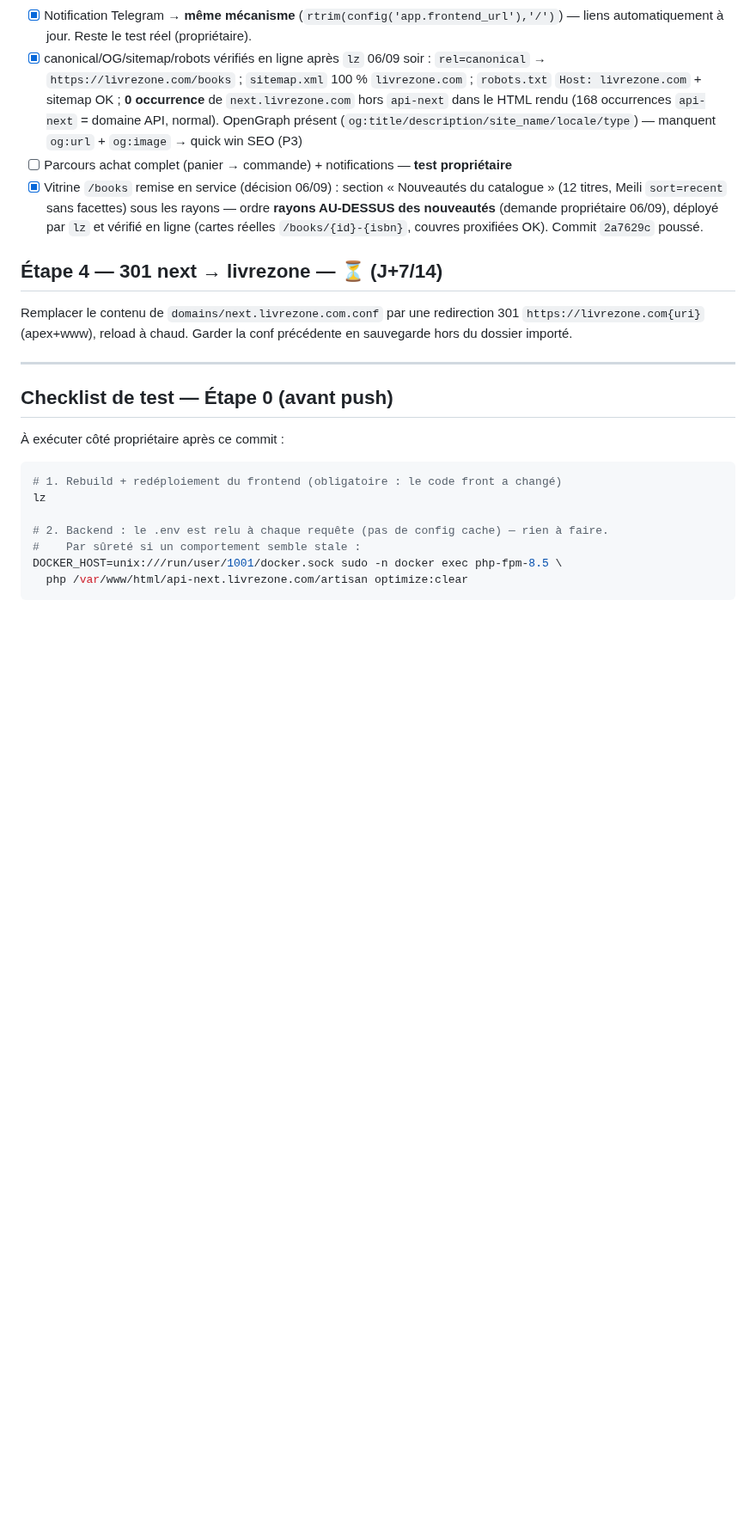
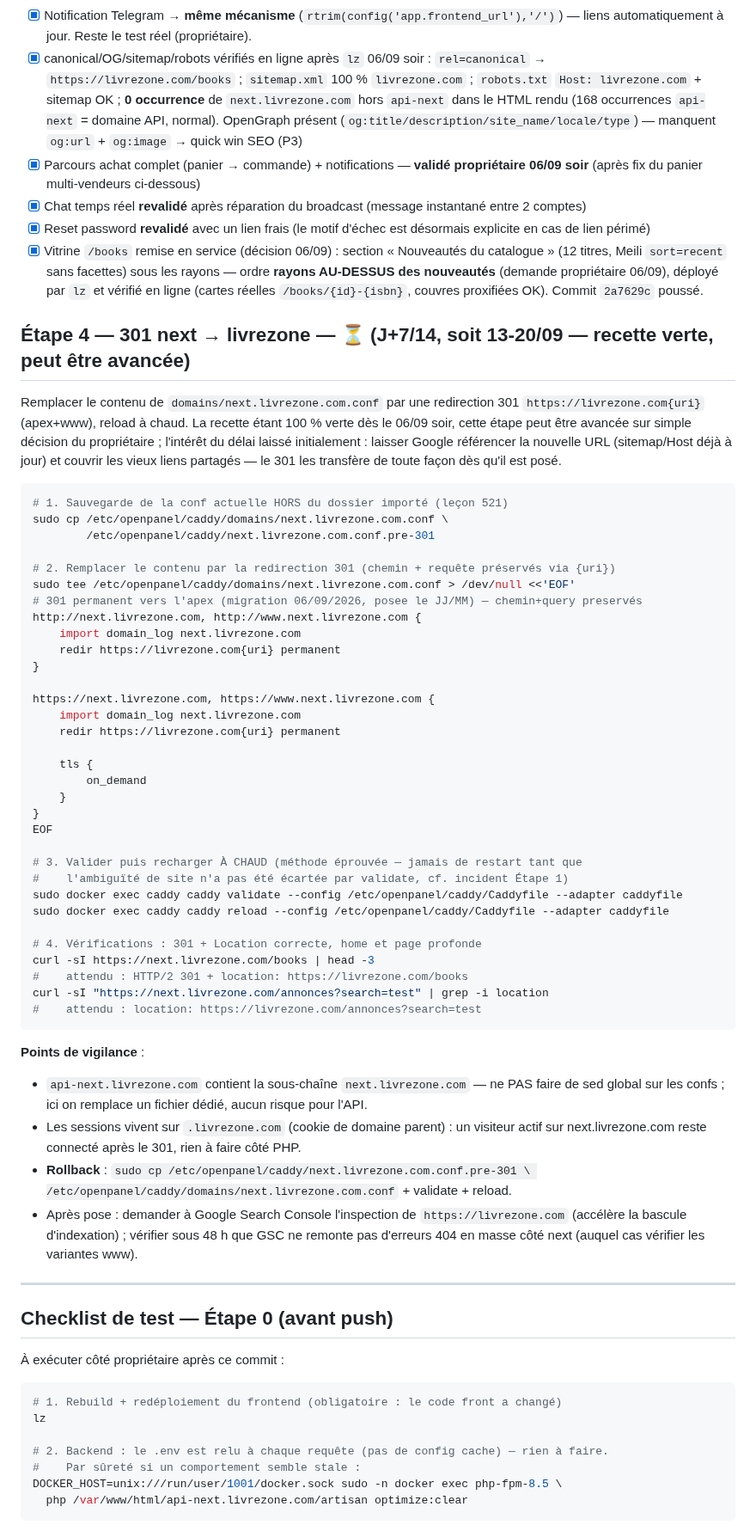
Before and after one commit to livrezone-ops/livrezone-next-monorepo, a Markdown page: api-next.livrezone.com/.agents/MIGRATION-livrezone-com-2026-09-06.md, the part around one of its changes. Shown at 86% size. Drawn GitHub-style; blank space fills up the shorter version.

Commit message:
docs(migration): recette etape 3 validee propriétaire 06/09 soir (chat/panier/reset 100%) ; etape 4 301 documentee avec conf et commandes pretes

````diff
--- a/api-next.livrezone.com/.agents/MIGRATION-livrezone-com-2026-09-06.md
+++ b/api-next.livrezone.com/.agents/MIGRATION-livrezone-com-2026-09-06.md
@@ -142,12 +143,60 @@ Automatique via `FRONTEND_URL` : CORS (`config/cors.php` ajoute l'origine valid
 - [x] Email reset password + vérification → **code piloté par `FRONTEND_URL=https://livrezone.com`** (Étapes 0a + 2 : notifications, mails, `NotificationContentService` ne contiennent plus d'URL en dur). Reste le test réel d'envoi (propriétaire).
 - [x] Notification Telegram → **même mécanisme** (`rtrim(config('app.frontend_url'),'/')`) — liens automatiquement à jour. Reste le test réel (propriétaire).
 - [x] canonical/OG/sitemap/robots vérifiés en ligne après `lz` 06/09 soir : `rel=canonical` → `https://livrezone.com/books` ; `sitemap.xml` 100 % `livrezone.com` ; `robots.txt` `Host: livrezone.com` + sitemap OK ; **0 occurrence** de `next.livrezone.com` hors `api-next` dans le HTML rendu (168 occurrences `api-next` = domaine API, normal). OpenGraph présent (`og:title/description/site_name/locale/type`) — manquent `og:url` + `og:image` → quick win SEO (P3)
-- [ ] Parcours achat complet (panier → commande) + notifications — **test propriétaire**
+- [x] Parcours achat complet (panier → commande) + notifications — **validé propriétaire 06/09 soir** (après fix du panier multi-vendeurs ci-dessous)
+- [x] Chat temps réel **revalidé** après réparation du broadcast (message instantané entre 2 comptes)
+- [x] Reset password **revalidé** avec un lien frais (le motif d'échec est désormais explicite en cas de lien périmé)
 - [x] Vitrine `/books` remise en service (décision 06/09) : section « Nouveautés du catalogue » (12 titres, Meili `sort=recent` sans facettes) sous les rayons — ordre **rayons AU-DESSUS des nouveautés** (demande propriétaire 06/09), déployé par `lz` et vérifié en ligne (cartes réelles `/books/{id}-{isbn}`, couvres proxifiées OK). Commit `2a7629c` poussé.
 
-## Étape 4 — 301 next → livrezone — ⏳ (J+7/14)
+## Étape 4 — 301 next → livrezone — ⏳ (J+7/14, soit 13-20/09 — recette verte, peut être avancée)
 
-Remplacer le contenu de `domains/next.livrezone.com.conf` par une redirection 301 `https://livrezone.com{uri}` (apex+www), reload à chaud. Garder la conf précédente en sauvegarde hors du dossier importé.
+Remplacer le contenu de `domains/next.livrezone.com.conf` par une redirection 301 `https://livrezone.com{uri}` (apex+www), reload à chaud. La recette étant 100 % verte dès le 06/09 soir, cette étape peut être avancée sur simple décision du propriétaire ; l'intérêt du délai laissé initialement : laisser Google référencer la nouvelle URL (sitemap/Host déjà à jour) et couvrir les vieux liens partagés — le 301 les transfère de toute façon dès qu'il est posé.
+
+```bash
+# 1. Sauvegarde de la conf actuelle HORS du dossier importé (leçon 521)
+sudo cp /etc/openpanel/caddy/domains/next.livrezone.com.conf \
+        /etc/openpanel/caddy/next.livrezone.com.conf.pre-301
+
+# 2. Remplacer le contenu par la redirection 301 (chemin + requête préservés via {uri})
+sudo tee /etc/openpanel/caddy/domains/next.livrezone.com.conf > /dev/null <<'EOF'
+# 301 permanent vers l'apex (migration 06/09/2026, posee le JJ/MM) — chemin+query preservés
+http://next.livrezone.com, http://www.next.livrezone.com {
+    import domain_log next.livrezone.com
+    redir https://livrezone.com{uri} permanent
+}
+
+https://next.livrezone.com, https://www.next.livrezone.com {
+    import domain_log next.livrezone.com
+    redir https://livrezone.com{uri} permanent
+
+    tls {
+        on_demand
+    }
+}
+EOF
+
+# 3. Valider puis recharger À CHAUD (méthode éprouvée — jamais de restart tant que
+#    l'ambiguïté de site n'a pas été écartée par validate, cf. incident Étape 1)
+sudo docker exec caddy caddy validate --config /etc/openpanel/caddy/Caddyfile --adapter caddyfile
+sudo docker exec caddy caddy reload --config /etc/openpanel/caddy/Caddyfile --adapter caddyfile
+
+# 4. Vérifications : 301 + Location correcte, home et page profonde
+curl -sI https://next.livrezone.com/books | head -3
+#    attendu : HTTP/2 301 + location: https://livrezone.com/books
+curl -sI "https://next.livrezone.com/annonces?search=test" | grep -i location
+#    attendu : location: https://livrezone.com/annonces?search=test
+```
+
+**Points de vigilance** :
+- `api-next.livrezone.com` contient la sous-chaîne `next.livrezone.com` — ne PAS faire de
+  sed global sur les confs ; ici on remplace un fichier dédié, aucun risque pour l'API.
+- Les sessions vivent sur `.livrezone.com` (cookie de domaine parent) : un visiteur actif
+  sur next.livrezone.com reste connecté après le 301, rien à faire côté PHP.
+- **Rollback** : `sudo cp /etc/openpanel/caddy/next.livrezone.com.conf.pre-301 \
+  /etc/openpanel/caddy/domains/next.livrezone.com.conf` + validate + reload.
+- Après pose : demander à Google Search Console l'inspection de `https://livrezone.com`
+  (accélère la bascule d'indexation) ; vérifier sous 48 h que GSC ne remonte pas d'erreurs
+  404 en masse côté next (auquel cas vérifier les variantes www).
 
 ---
 
````
Also changed, not shown: other parts of api-next.livrezone.com/.agents/MIGRATION-livrezone-com-2026-09-06.md (+2 -1 lines), api-next.livrezone.com/.agents/roadmap.md (+5 -5 lines).
